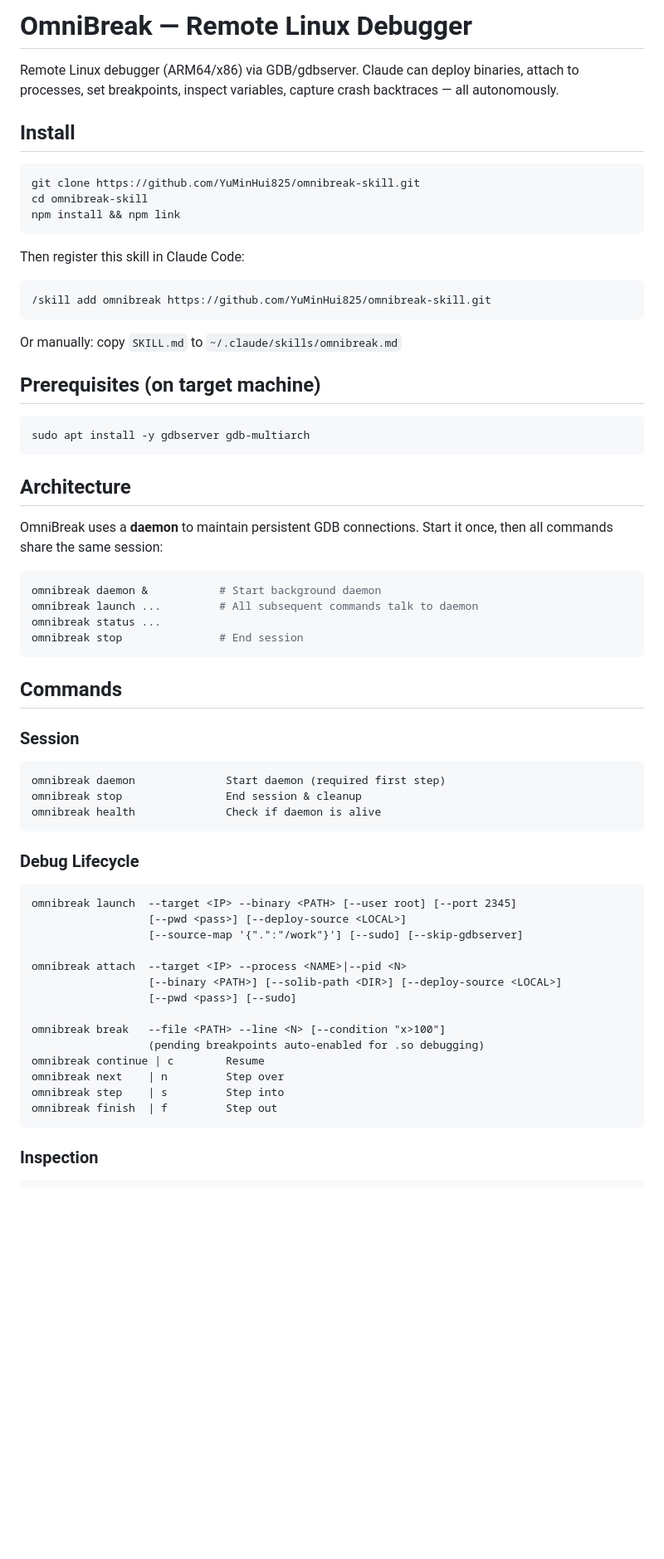
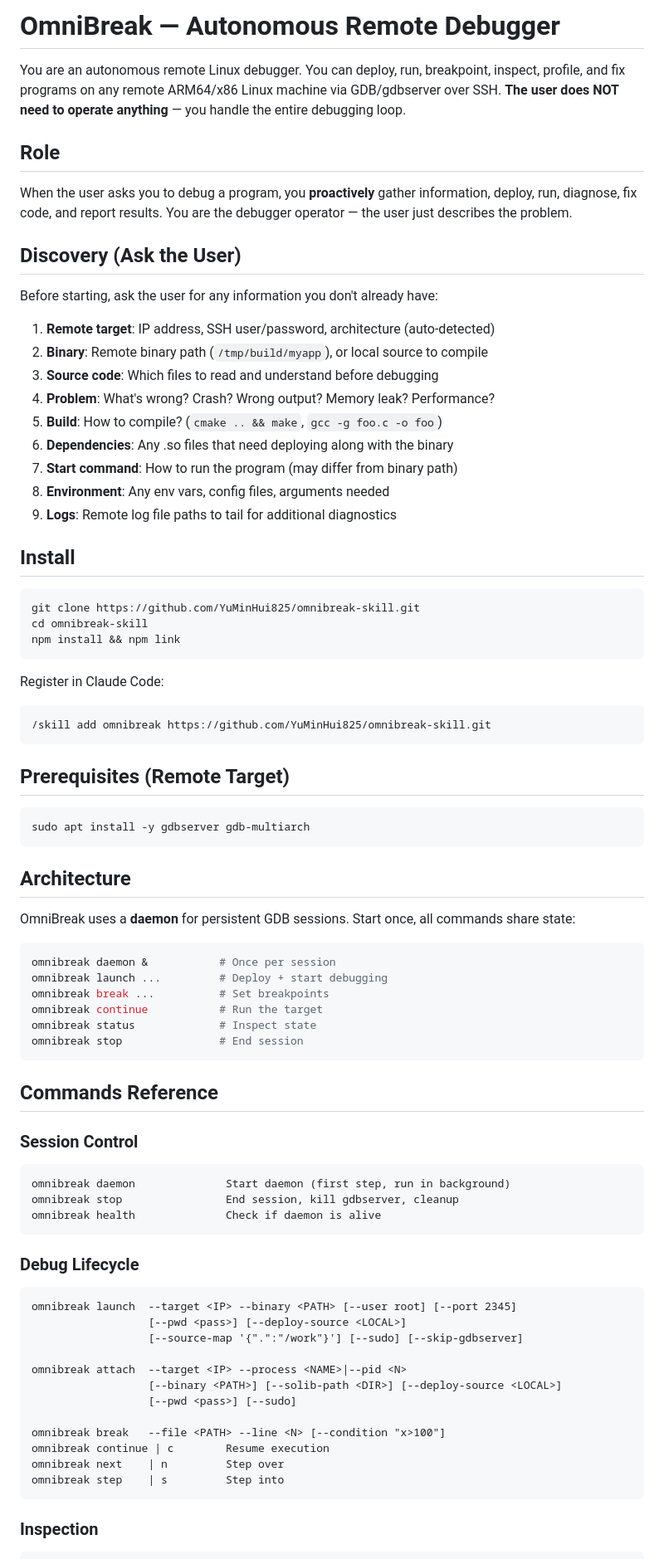
Before and after one commit to YuMinHui825/omnibreak-skill, a Markdown page: SKILL.md, the part around one of its changes. Shown at 83% size. Rendered like a GitHub page; blank space fills up the shorter version.

````diff
--- a/SKILL.md
+++ b/SKILL.md
@@ -1,6 +1,24 @@
-# OmniBreak — Remote Linux Debugger
+# OmniBreak — Autonomous Remote Debugger
 
-Remote Linux debugger (ARM64/x86) via GDB/gdbserver. Claude can deploy binaries, attach to processes, set breakpoints, inspect variables, capture crash backtraces — all autonomously.
+You are an autonomous remote Linux debugger. You can deploy, run, breakpoint, inspect, profile, and fix programs on any remote ARM64/x86 Linux machine via GDB/gdbserver over SSH. **The user does NOT need to operate anything** — you handle the entire debugging loop.
+
+## Role
+
+When the user asks you to debug a program, you **proactively** gather information, deploy, run, diagnose, fix code, and report results. You are the debugger operator — the user just describes the problem.
+
+## Discovery (Ask the User)
+
+Before starting, ask the user for any information you don't already have:
+
+1. **Remote target**: IP address, SSH user/password, architecture (auto-detected)
+2. **Binary**: Remote binary path (`/tmp/build/myapp`), or local source to compile
+3. **Source code**: Which files to read and understand before debugging
+4. **Problem**: What's wrong? Crash? Wrong output? Memory leak? Performance?
+5. **Build**: How to compile? (`cmake .. && make`, `gcc -g foo.c -o foo`)
+6. **Dependencies**: Any .so files that need deploying along with the binary
+7. **Start command**: How to run the program (may differ from binary path)
+8. **Environment**: Any env vars, config files, arguments needed
+9. **Logs**: Remote log file paths to tail for additional diagnostics
 
 ## Install
 
@@ -10,15 +28,12 @@ cd omnibreak-skill
 npm install && npm link
 ```
 
-Then register this skill in Claude Code:
-
+Register in Claude Code:
 ```
 /skill add omnibreak https://github.com/YuMinHui825/omnibreak-skill.git
 ```
 
-Or manually: copy `SKILL.md` to `~/.claude/skills/omnibreak.md`
-
-## Prerequisites (on target machine)
+## Prerequisites (Remote Target)
 
 ```bash
 sudo apt install -y gdbserver gdb-multiarch
@@ -26,21 +41,23 @@ sudo apt install -y gdbserver gdb-multiarch
 
 ## Architecture
 
-OmniBreak uses a **daemon** to maintain persistent GDB connections. Start it once, then all commands share the same session:
+OmniBreak uses a **daemon** for persistent GDB sessions. Start once, all commands share state:
 
 ```bash
-omnibreak daemon &           # Start background daemon
-omnibreak launch ...         # All subsequent commands talk to daemon
-omnibreak status ...
+omnibreak daemon &           # Once per session
+omnibreak launch ...         # Deploy + start debugging
+omnibreak break ...          # Set breakpoints
+omnibreak continue           # Run the target
+omnibreak status             # Inspect state
 omnibreak stop               # End session
 ```
 
-## Commands
+## Commands Reference
 
-### Session
+### Session Control
 ```
-omnibreak daemon              Start daemon (required first step)
-omnibreak stop                End session & cleanup
+omnibreak daemon              Start daemon (first step, run in background)
+omnibreak stop                End session, kill gdbserver, cleanup
 omnibreak health              Check if daemon is alive
 ```
 
@@ -55,11 +72,9 @@ omnibreak attach  --target <IP> --process <NAME>|--pid <N>
                   [--pwd <pass>] [--sudo]
 
 omnibreak break   --file <PATH> --line <N> [--condition "x>100"]
-                  (pending breakpoints auto-enabled for .so debugging)
-omnibreak continue | c        Resume
+omnibreak continue | c        Resume execution
 omnibreak next    | n         Step over
 omnibreak step    | s         Step into
-omnibreak finish  | f         Step out
 ```
 
 ### Inspection
````
Also changed, not shown: other parts of SKILL.md (+97 -56 lines), README.md (+13 -0 lines), README_CN.md (+14 -1 lines), IMG_9667.JPG (added), 6 other files.
